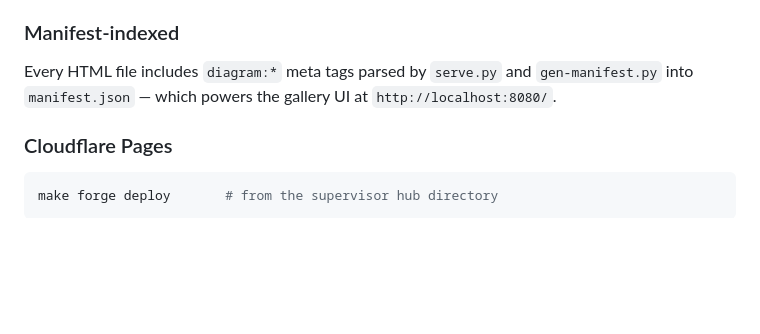
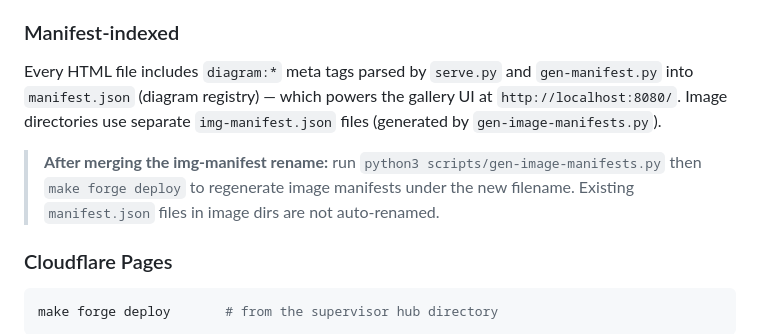
Before and after one commit to Roxabi/roxabi-forge, a Markdown page: plugins/forge/README.md, the part around the change. Drawn GitHub-style; blank space fills up the shorter version.

Commit message:
fix(forge): add post-merge migration note for img-manifest rename
Existing manifest.json files in image dirs are not auto-renamed.
Document that gen-image-manifests.py must be re-run after merge.

Co-Authored-By: Claude Opus 4.6 (1M context) <noreply@anthropic.com>

```diff
--- a/plugins/forge/README.md
+++ b/plugins/forge/README.md
@@ -101,7 +101,9 @@ Checks `~/.roxabi/forge/<project>/brand/forge.yml` (full schema) and `~/.roxabi/
 
 ### Manifest-indexed
 
-Every HTML file includes `diagram:*` meta tags parsed by `serve.py` and `gen-manifest.py` into `manifest.json` — which powers the gallery UI at `http://localhost:8080/`.
+Every HTML file includes `diagram:*` meta tags parsed by `serve.py` and `gen-manifest.py` into `manifest.json` (diagram registry) — which powers the gallery UI at `http://localhost:8080/`. Image directories use separate `img-manifest.json` files (generated by `gen-image-manifests.py`).
+
+> **After merging the img-manifest rename:** run `python3 scripts/gen-image-manifests.py` then `make forge deploy` to regenerate image manifests under the new filename. Existing `manifest.json` files in image dirs are not auto-renamed.
 
 ### Cloudflare Pages
 
```
